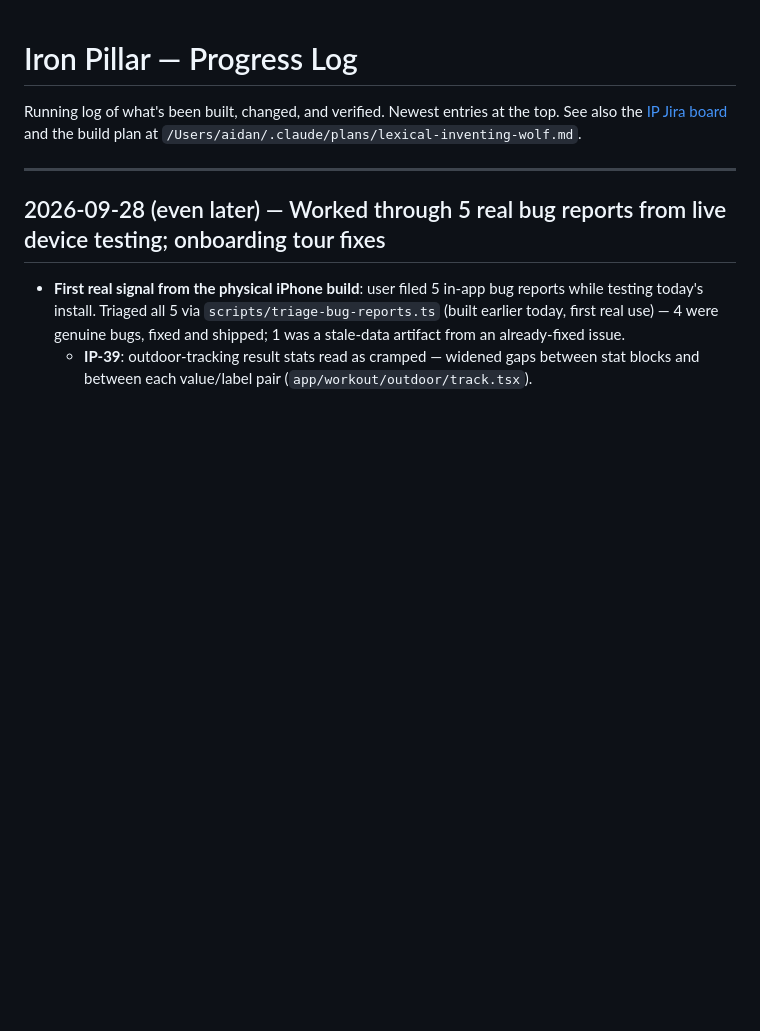
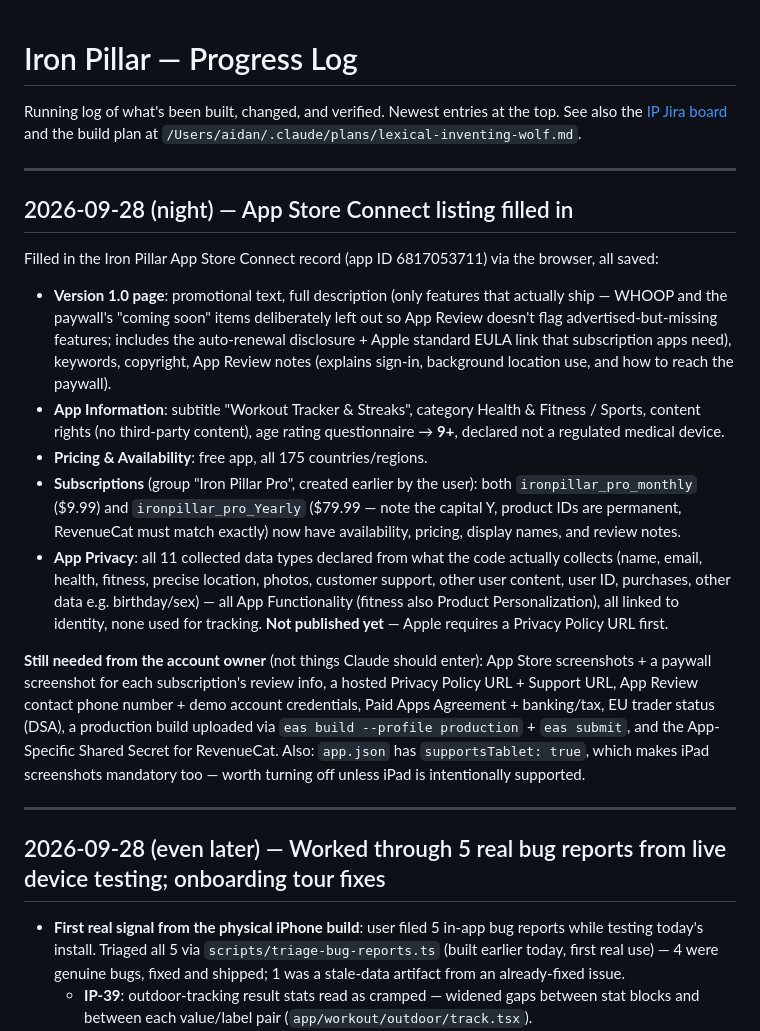
Before and after one commit to a1080p/IronPillar, a Markdown page: Progress.md, the part around the change. GitHub-like rendering; blank space fills up the shorter version.

Commit message:
Log App Store Connect listing setup in Progress.md
Co-Authored-By: Claude Opus 5.5 <noreply@anthropic.com>

```diff
--- a/Progress.md
+++ b/Progress.md
@@ -1,6 +1,19 @@
 # Iron Pillar — Progress Log
 
 Running log of what's been built, changed, and verified. Newest entries at the top. See also the [IP Jira board](https://studiogreatt.atlassian.net/browse/IP) and the build plan at `/Users/aidan/.claude/plans/lexical-inventing-wolf.md`.
+
+---
+
+## 2026-09-28 (night) — App Store Connect listing filled in
+
+Filled in the Iron Pillar App Store Connect record (app ID 6817053711) via the browser, all saved:
+- **Version 1.0 page**: promotional text, full description (only features that actually ship — WHOOP and the paywall's "coming soon" items deliberately left out so App Review doesn't flag advertised-but-missing features; includes the auto-renewal disclosure + Apple standard EULA link that subscription apps need), keywords, copyright, App Review notes (explains sign-in, background location use, and how to reach the paywall).
+- **App Information**: subtitle "Workout Tracker & Streaks", category Health & Fitness / Sports, content rights (no third-party content), age rating questionnaire → **9+**, declared not a regulated medical device.
+- **Pricing & Availability**: free app, all 175 countries/regions.
+- **Subscriptions** (group "Iron Pillar Pro", created earlier by the user): both `ironpillar_pro_monthly` ($9.99) and `ironpillar_pro_Yearly` ($79.99 — note the capital Y, product IDs are permanent, RevenueCat must match exactly) now have availability, pricing, display names, and review notes.
+- **App Privacy**: all 11 collected data types declared from what the code actually collects (name, email, health, fitness, precise location, photos, customer support, other user content, user ID, purchases, other data e.g. birthday/sex) — all App Functionality (fitness also Product Personalization), all linked to identity, none used for tracking. **Not published yet** — Apple requires a Privacy Policy URL first.
+
+**Still needed from the account owner** (not things Claude should enter): App Store screenshots + a paywall screenshot for each subscription's review info, a hosted Privacy Policy URL + Support URL, App Review contact phone number + demo account credentials, Paid Apps Agreement + banking/tax, EU trader status (DSA), a production build uploaded via `eas build --profile production` + `eas submit`, and the App-Specific Shared Secret for RevenueCat. Also: `app.json` has `supportsTablet: true`, which makes iPad screenshots mandatory too — worth turning off unless iPad is intentionally supported.
 
 ---
 
```
